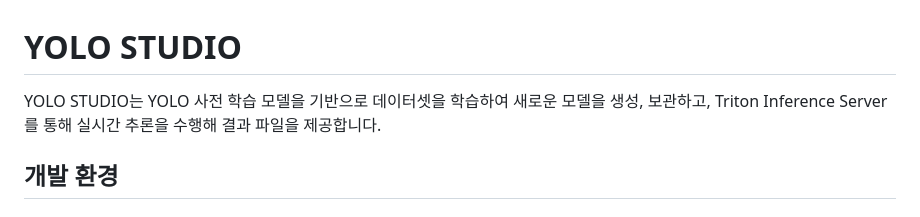
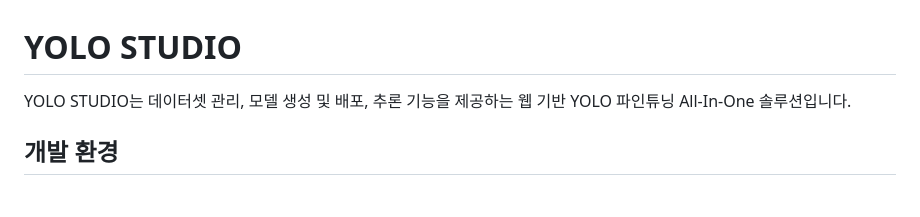
Before and after one commit to rosenari/watch_ml, a Markdown page: README.md, the part around the change. GitHub-like rendering.

```diff
--- a/README.md
+++ b/README.md
@@ -1,6 +1,6 @@
 <h1 style="text-align: center;">YOLO STUDIO</h1>
 
-YOLO STUDIO는 YOLO 사전 학습 모델을 기반으로 데이터셋을 학습하여 새로운 모델을 생성, 보관하고, Triton Inference Server를 통해 실시간 추론을 수행해 결과 파일을 제공합니다.
+YOLO STUDIO는 데이터셋 관리, 모델 생성 및 배포, 추론 기능을 제공하는 웹 기반 YOLO 파인튜닝 All-In-One 솔루션입니다.
 
 
 ## 개발 환경
```
